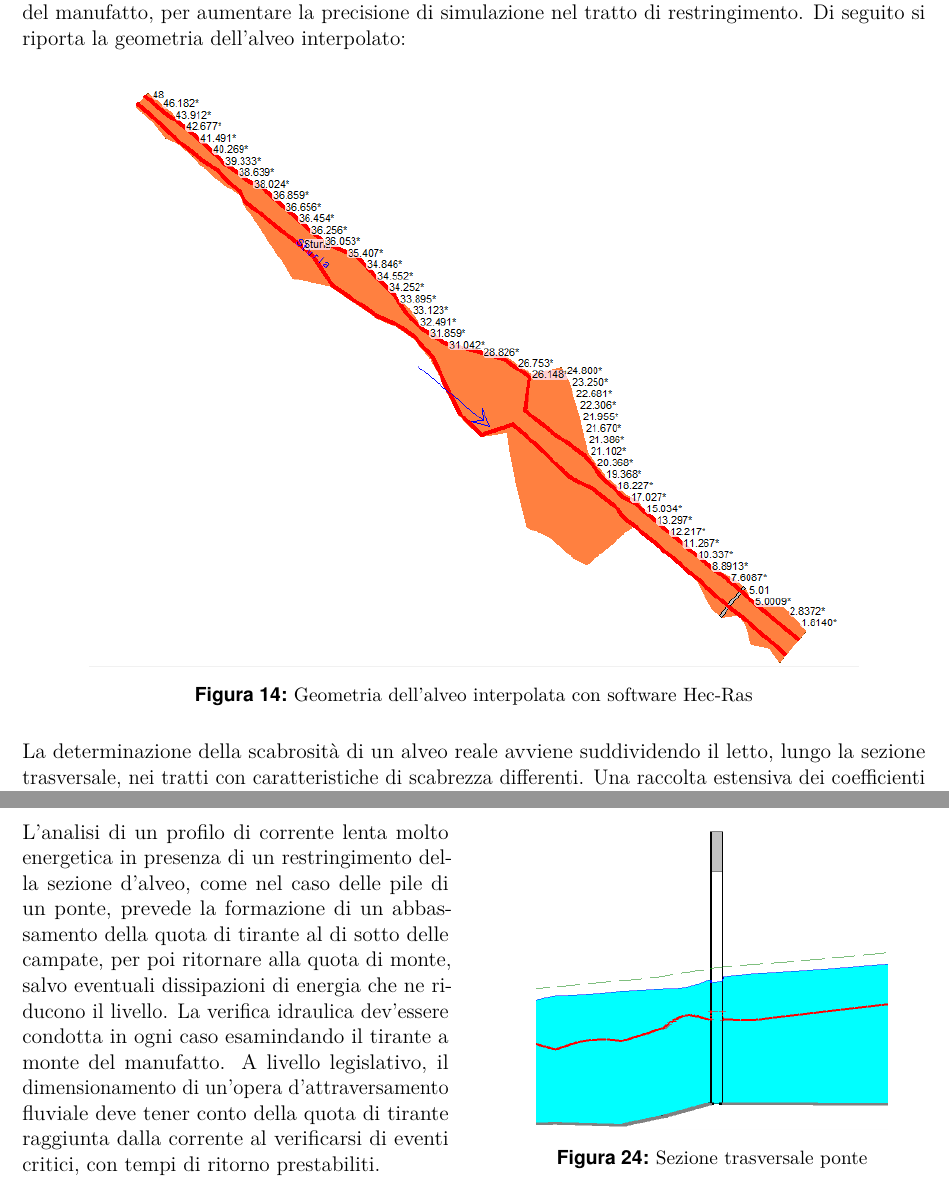
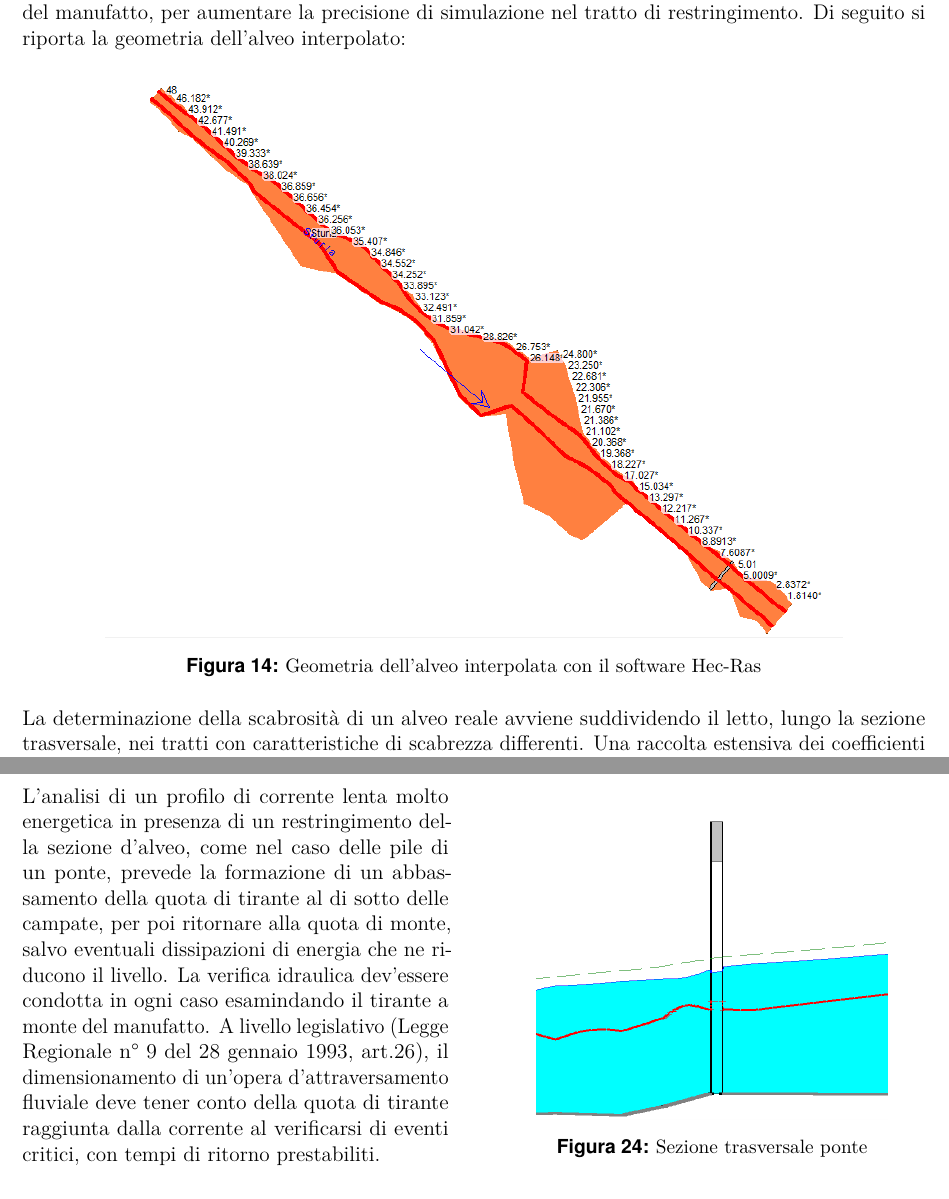
Before and after one commit to Francesco-Ghizzo/Idrodinamica, a LaTeX document (Esercitazione 2/Relazione II/main.tex): two parts of pages 18 and 25 of 31 before the commit and two parts of pages 18 and 24 of 30 after it, joined at a grey line, cut so that both start at the same text. Compiled offline with pdfLaTeX.

Commit message:
Rimpicciolita la Figura 14 per sistemare la formattazione e aggiunta la fonte della legge regionale

```diff
--- a/Esercitazione 2/Relazione II/main.tex
+++ b/Esercitazione 2/Relazione II/main.tex
@@ -638,8 +638,8 @@ Di seguito si riporta la geometria dell'alveo interpolato:
 
 \begin{figure}[H]
     \centering
-    \includegraphics[scale=0.72]{GeometriaSturla.PNG}
-    \caption{Geometria dell'alveo interpolata con software Hec-Ras}
+    \includegraphics[scale=0.69]{GeometriaSturla.PNG}
+    \caption{Geometria dell'alveo interpolata con il software Hec-Ras}
 \end{figure}
 
 \noindent La determinazione della scabrosità di un alveo reale avviene suddividendo il letto, lungo la sezione trasversale, nei tratti con caratteristiche di scabrezza differenti. Una raccolta estensiva dei coefficienti di Manning per corsi d'acqua e pianure d'inondazione può essere trovata nel libro di Chow "Open-Channel Hydraulics" (Chow, 1959). Un estratto del libro di Chow è presentato nel manuale del software, dov'è possibile trovare i valori di $n$ suddivisi per tipologie di alveo fluviale e copertura del letto (Tabella \ref{tab:Manning_alvei}):
@@ -800,7 +800,7 @@ Al contrario, il dimezzamento comporta una diminuzione della scabrezza e consegu
 
 \begin{figure}[H]
 \begin{minipage}[b]{8.5cm}
-L'analisi di un profilo di corrente lenta molto energetica in presenza di un restringimento della sezione d'alveo, come nel caso delle pile di un ponte, prevede la formazione di un abbassamento della quota di tirante al di sotto delle campate, per poi ritornare alla quota di monte, salvo eventuali dissipazioni di energia che ne riducono il livello. La verifica idraulica dev'essere condotta in ogni caso esamindando il tirante a monte del manufatto. A livello legislativo, il dimensionamento di un'opera d'attraversamento fluviale deve tener conto della quota di tirante raggiunta dalla corrente al verificarsi di eventi critici, con tempi di ritorno prestabiliti.
+L'analisi di un profilo di corrente lenta molto energetica in presenza di un restringimento della sezione d'alveo, come nel caso delle pile di un ponte, prevede la formazione di un abbassamento della quota di tirante al di sotto delle campate, per poi ritornare alla quota di monte, salvo eventuali dissipazioni di energia che ne riducono il livello. La verifica idraulica dev'essere condotta in ogni caso esamindando il tirante a monte del manufatto. A livello legislativo (Legge Regionale n° 9 del 28 gennaio 1993, art.26), il dimensionamento di un'opera d'attraversamento fluviale deve tener conto della quota di tirante raggiunta dalla corrente al verificarsi di eventi critici, con tempi di ritorno prestabiliti.
 
 \end{minipage}
 \ \hspace{2mm} \hspace{3mm} \
```
Also changed, not shown: Esercitazione 2/Relazione II/main.tex (5 more changed lines).
